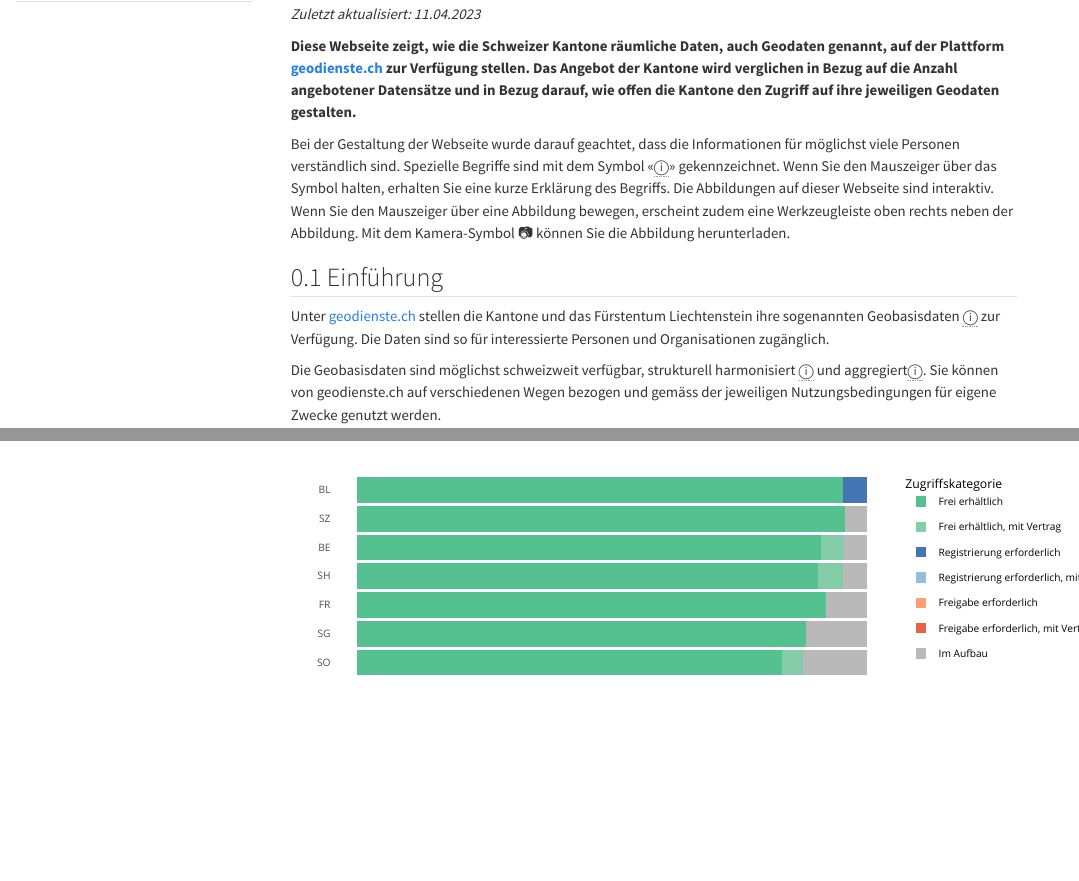
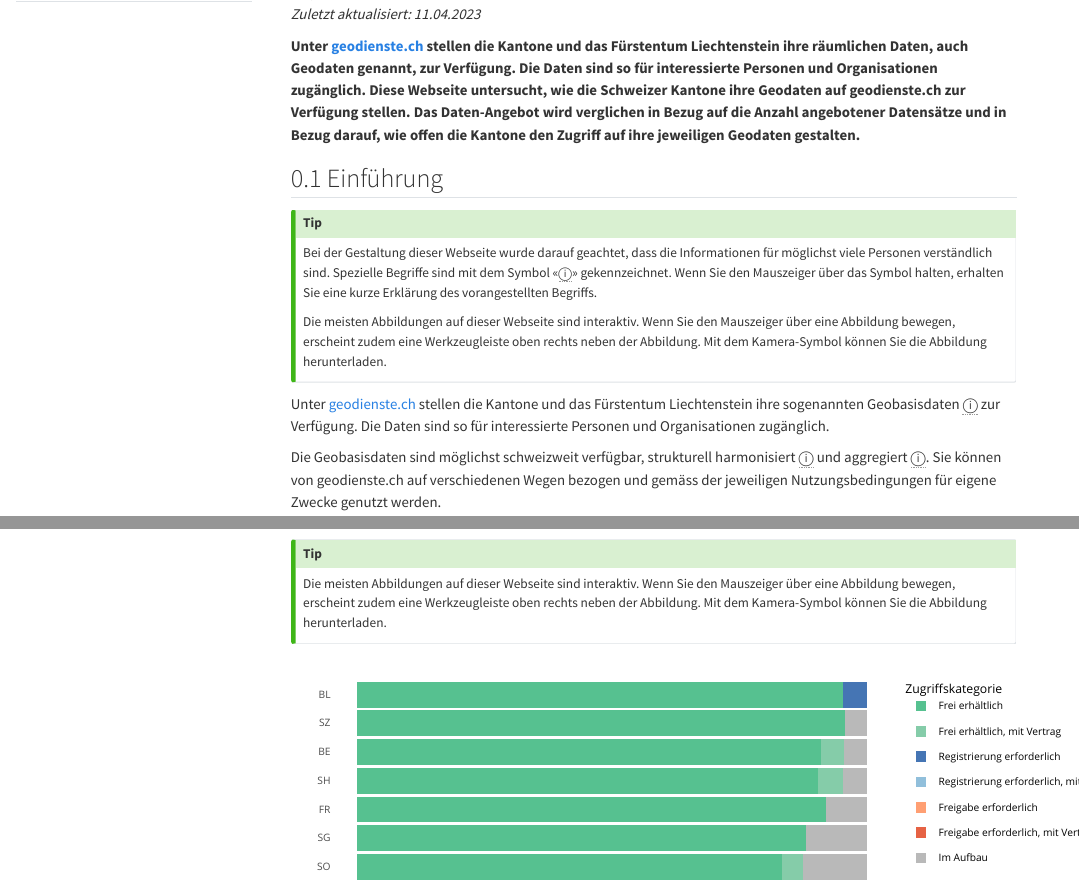
Before and after one commit to rastrau/monitoring-geodienste-ch, a Quarto document (index.qmd): the page in a window 1100 px wide, from its top, and a second part further down, joined at a grey line. Rendered offline with R 4.5, knitr and Pandoc in place of Quarto, with nearby package versions; code that draws random numbers runs with fixed seeds of ours; some code elsewhere in the file could not run offline; menus at the side of the page are left out.

Commit message:
Update index.qmd

````diff
--- a/index.qmd
+++ b/index.qmd
@@ -21,7 +21,6 @@ crossref:
   fig-prefix: Abbildung
   tbl-prefix: Tabelle
 link-external-icon: true
-footnotes-hover: true
 reference-location: margin
 search: false
 ---
@@ -40,15 +39,22 @@ source(here("analyse.R"), encoding = "UTF-8")
 *Ralph Straumann\
 Zuletzt aktualisiert: `r updated`*
 
-**Diese Webseite zeigt, wie die Schweizer Kantone räumliche Daten, auch Geodaten genannt, auf der Plattform [geodienste.ch](https://geodienste.ch) zur Verfügung stellen.** **Das Angebot der Kantone wird verglichen in Bezug auf die Anzahl angebotener Datensätze und in Bezug darauf, wie offen die Kantone den Zugriff auf ihre jeweiligen Geodaten gestalten.**
-
-Bei der Gestaltung der Webseite wurde darauf geachtet, dass die Informationen für möglichst viele Personen verständlich sind. Spezielle Begriffe sind mit dem Symbol «<abbr title="Demo">ⓘ</abbr>» gekennzeichnet. Wenn Sie den Mauszeiger über das Symbol halten, erhalten Sie eine kurze Erklärung des Begriffs. Die Abbildungen auf dieser Webseite sind interaktiv. Wenn Sie den Mauszeiger über eine Abbildung bewegen, erscheint zudem eine Werkzeugleiste oben rechts neben der Abbildung. Mit dem Kamera-Symbol 📷 können Sie die Abbildung herunterladen.
+**Unter [geodienste.ch](https://geodienste.ch) stellen die Kantone und das Fürstentum Liechtenstein ihre räumlichen Daten, auch Geodaten genannt, zur Verfügung. Die Daten sind so für interessierte Personen und Organisationen zugänglich. Diese Webseite untersucht, wie die Schweizer Kantone ihre Geodaten auf geodienste.ch zur Verfügung stellen. Das Daten-Angebot wird verglichen in Bezug auf die Anzahl angebotener Datensätze und in Bezug darauf, wie offen die Kantone den Zugriff auf ihre jeweiligen Geodaten gestalten.**
 
 ## Einführung
 
-Unter [geodienste.ch](https://geodienste.ch) stellen die Kantone und das Fürstentum Liechtenstein ihre sogenannten Geobasisdaten <abbr title="Geobasisdaten sind eine spezielle Art von Geodaten, nämlich «Geodaten, die auf einem rechtsetzenden Erlass des Bundes, eines Kantons oder einer Gemeinde beruhen» (Bundesgesetz über Geoinformation, Fedlex 510.62)">ⓘ</abbr> zur Verfügung. Die Daten sind so für interessierte Personen und Organisationen zugänglich.
+::: callout-tip
+Bei der Gestaltung dieser Webseite wurde darauf geachtet, dass die Informationen für möglichst viele Personen verständlich sind. Spezielle Begriffe sind mit dem Symbol «<abbr title="Demo">ⓘ</abbr>» gekennzeichnet. Wenn Sie den Mauszeiger über das Symbol halten, erhalten Sie eine kurze Erklärung des vorangestellten Begriffs.
 
-Die Geobasisdaten sind möglichst schweizweit verfügbar, strukturell harmonisiert <abbr title="das heisst: in pro Thema einheitlichen Datenmodellen">ⓘ</abbr> und aggregiert<abbr title="das heisst: über Kantonsgrenzen hinweg zusammengefügt">ⓘ</abbr>. Sie können von geodienste.ch auf verschiedenen Wegen bezogen und gemäss der jeweiligen Nutzungsbedingungen für eigene Zwecke genutzt werden.
+Die meisten Abbildungen auf dieser Webseite sind interaktiv. Wenn Sie den Mauszeiger über eine Abbildung bewegen, erscheint zudem eine Werkzeugleiste oben rechts neben der Abbildung. Mit dem Kamera-Symbol können Sie die Abbildung herunterladen.
+:::
+
+Unter [geodienste.ch](https://geodienste.ch) stellen die Kantone und das Fürstentum Liechtenstein ihre sogenannten Geobasisdaten <abbr title="Geobasisdaten
+sind eine spezielle Art von Geodaten, nämlich «Geodaten, die auf einem
+rechtsetzenden Erlass des Bundes, eines Kantons oder einer Gemeinde beruhen»
+(Bundesgesetz über Geoinformation, Fedlex 510.62)">ⓘ</abbr> zur Verfügung. Die Daten sind so für interessierte Personen und Organisationen zugänglich.
+
+Die Geobasisdaten sind möglichst schweizweit verfügbar, strukturell harmonisiert <abbr title="das heisst: in pro Thema einheitlichen Datenmodellen">ⓘ</abbr> und aggregiert <abbr title="das heisst: über Kantonsgrenzen hinweg zusammengefügt">ⓘ</abbr>. Sie können von geodienste.ch auf verschiedenen Wegen bezogen und gemäss der jeweiligen Nutzungsbedingungen für eigene Zwecke genutzt werden.
 
 Die Geodaten können entweder in Form von Daten-Downloads oder in Form von Darstellungsdiensten genutzt werden:
 
@@ -60,6 +66,10 @@ Wieso Nutzerinnen und Nutzer je nach Situation den einen oder anderen Bezugskana
 ## Wie offen ist der Zugriff auf die Daten?
 
 @fig-data-openness-wo-nd zeigt, wie einfach und offen der Zugriff auf Daten-Downloads der einzelnen Kantone auf geodienste.ch ist. Das Vorgehen zur Bewertung der Offenheit des Zugriffs ist unter @sec-bewertung-der-offenheit erklärt. Die Abbildung zeigt die relativen Anteile der Zugriffskategorien für alle Geodaten des jeweiligen Kantons. Die Kategorie «Keine Daten» ist ausgeblendet (siehe dazu auch die Ausführungen in @sec-vollstaendigkeit).
+
+::: callout-tip
+Die meisten Abbildungen auf dieser Webseite sind interaktiv. Wenn Sie den Mauszeiger über eine Abbildung bewegen, erscheint zudem eine Werkzeugleiste oben rechts neben der Abbildung. Mit dem Kamera-Symbol können Sie die Abbildung herunterladen.
+:::
 
 ```{r}
 #| label: fig-data-openness-wo-nd
````
Also changed, not shown: index.qmd (11 more changed lines).
